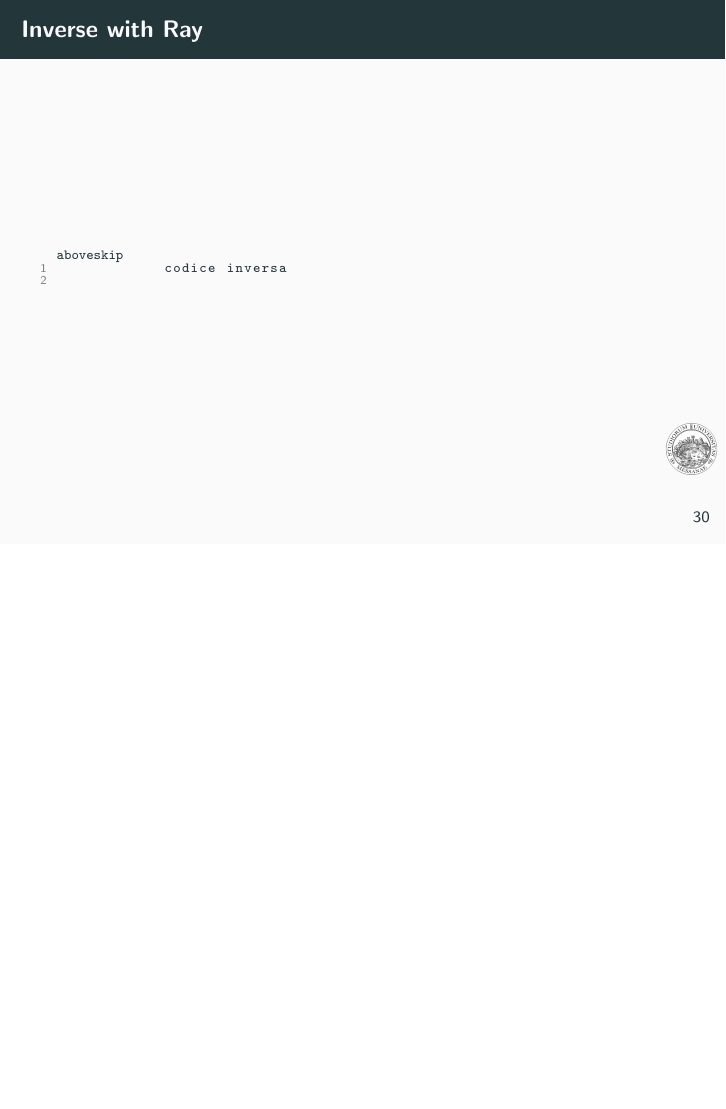
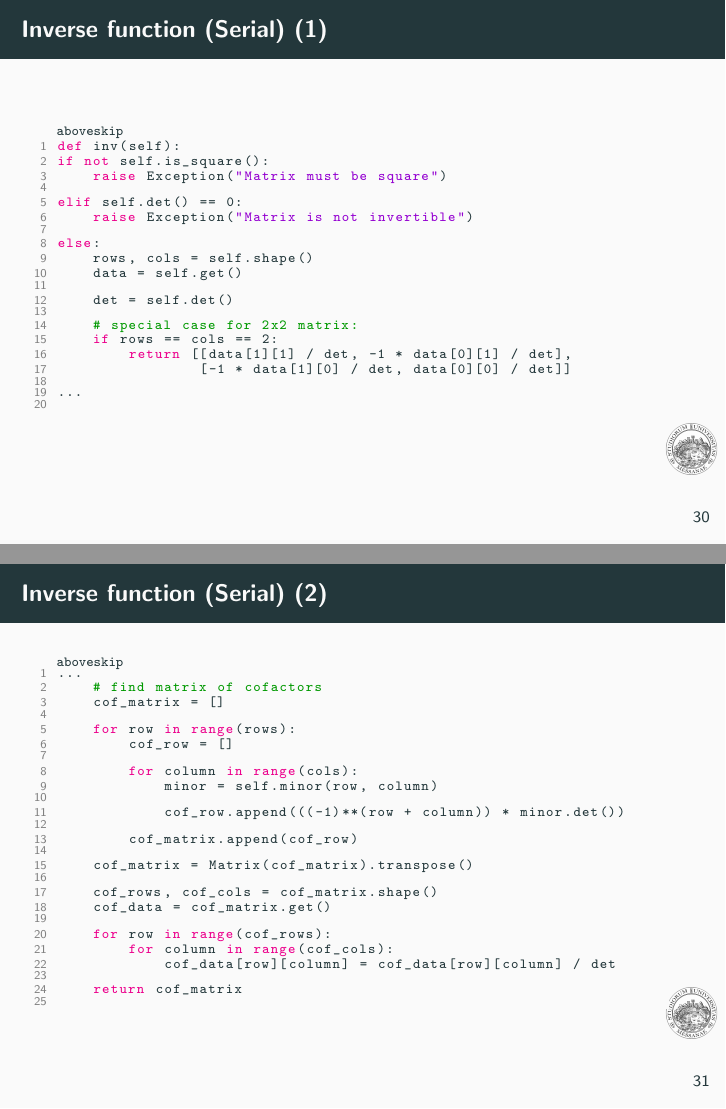
Before and after one commit to aloxyz/distmat, LaTeX slides (latex/presentation/main.tex): page 37 of 41 before the commit and pages 37 and 38 of 47 after it, the two joined at a grey line, the shorter picture padded with empty space. Compiled offline with pdfLaTeX.

Commit message:
inverse presentation

```diff
--- a/latex/presentation/main.tex
+++ b/latex/presentation/main.tex
@@ -290,7 +290,7 @@ def dot(A, B):
     It's an essential operation since it's used in the other operations of this study.
 \end{frame}
 
-\begin{frame}[fragile]{Determinant with Ray (Serial)}
+\begin{frame}[fragile]{Determinant function (Serial)}
     \begin{lstlisting}[language=Python]
 def det(self):
 if self.is_square():
@@ -322,7 +322,7 @@ else:
             \end{lstlisting}
 \end{frame}
 
-\begin{frame}[fragile]{Determinant with Ray (minor)}
+\begin{frame}[fragile]{Determinant function (minor)}
     The \textit{minor} function
     \begin{lstlisting}[language=Python]
     def minor(self, i, j):
@@ -339,7 +339,7 @@ else:
     Then becomes the parallelized function \textit{dist\_minor}:
 \end{frame}
 
-\begin{frame}[fragile]{Determinant with Ray (dist\_minor)}
+\begin{frame}[fragile]{Determinant function (dist\_minor)}
     \begin{lstlisting}[language=Python]
 @ray.remote
 def dist_minor(A, i, j):
@@ -356,7 +356,7 @@ def dist_minor(A, i, j):
     So finally the distributed determinant function will be:
 \end{frame}
 
-\begin{frame}[fragile]{Determinant with Ray (Parallel)}
+\begin{frame}[fragile]{Determinant function (Parallel)}
 
     \begin{lstlisting}[language=Python]
     def det(self):
@@ -414,7 +414,55 @@ def dist_minor(A, i, j):
     where $\det(M_{ij})$ represents the determinant of the submatrix obtained by deleting the $i$th row and $j$th column from matrix $A$.
 \end{frame}
 
-\begin{frame}[fragile]{Inverse with Ray}
+\begin{frame}[fragile]{Inverse function (Serial) (1)}
     \begin{lstlisting}[language=Python]
-            codice inversa
+def inv(self):
+if not self.is_square():
+    raise Exception("Matrix must be square")
+
+elif self.det() == 0:
+    raise Exception("Matrix is not invertible")
+
+else:
+    rows, cols = self.shape()
+    data = self.get()
+
+    det = self.det()
+
+    # special case for 2x2 matrix:
+    if rows == cols == 2:
+        return [[data[1][1] / det, -1 * data[0][1] / det],
+                [-1 * data[1][0] / det, data[0][0] / det]]
+
+...
         \end{lstlisting}
+\end{frame}
+
+\begin{frame}[fragile]{Inverse function (Serial) (2)}
+    \begin{lstlisting}[language=Python]
+...
+    # find matrix of cofactors
+    cof_matrix = []
+
+    for row in range(rows):
+        cof_row = []
+
+        for column in range(cols):
+            minor = self.minor(row, column)
+
+            cof_row.append(((-1)**(row + column)) * minor.det())
+
+        cof_matrix.append(cof_row)
+
+    cof_matrix = Matrix(cof_matrix).transpose()
+
+    cof_rows, cof_cols = cof_matrix.shape()
+    cof_data = cof_matrix.get()
+
+    for row in range(cof_rows):
+        for column in range(cof_cols):
+            cof_data[row][column] = cof_data[row][column] / det
+
+    return cof_matrix
+        \end{lstlisting}
+\end{frame}
@@ -420,0 +486 @@ def dist_minor(A, i, j):
+        cof_row.append(((-1)**(row + col)) * minor.det())
@@ -420,0 +497 @@ def dist_minor(A, i, j):
+    for col in range(cof_cols):
@@ -420,0 +505,16 @@ def dist_minor(A, i, j):
+def inv(self):
+if not self.is_square():
+    raise Exception("Matrix must be square")
+
+elif self.det() == 0:
+    raise Exception("Matrix is not invertible")
+
+else:
+    rows, cols = self.shape()
+    data = self.get()
+    det = self.det()
+
+    # special case for 2x2 matrix:
+    if rows == cols == 2:
+        m = [[data[1][1] / det, -1 * data[0][1] / det],
+                [-1 * data[1][0] / det, data[0][0] / det]]
@@ -420,0 +530,9 @@ def dist_minor(A, i, j):
+    # find matrix of cofactors
+    cof_rows_futures = [t.inv_cof_matrix.remote(self, row, cols) for row in range(rows)]
+    cof_matrix = ray.get(cof_rows_futures)
+    cof_matrix = Matrix(cof_matrix).transpose()
+
+    cof_rows, cof_cols = cof_matrix.shape()
+    cof_data = cof_matrix.get()
+
+    data_futures = [t.inv_calc.remote(row, cof_cols, cof_data, det) for row in range(cof_rows)]
@@ -436,7 +561,7 @@ def dist_minor(A, i, j):
     If there is a non-zero determinant of order $j$, but all determinants of order $k+1$ or higher are zero, then the rank of $A$ is $j$.
 \end{frame}
 
-\begin{frame}[fragile]{Rank with Ray}
+\begin{frame}[fragile]{Rank function}
     \begin{lstlisting}[language=Python]
             codice rango
         \end{lstlisting}
```
Also changed, not shown: latex/presentation/main.pdf, latex/presentation/main.tex (50 more changed lines), 8 other files.
